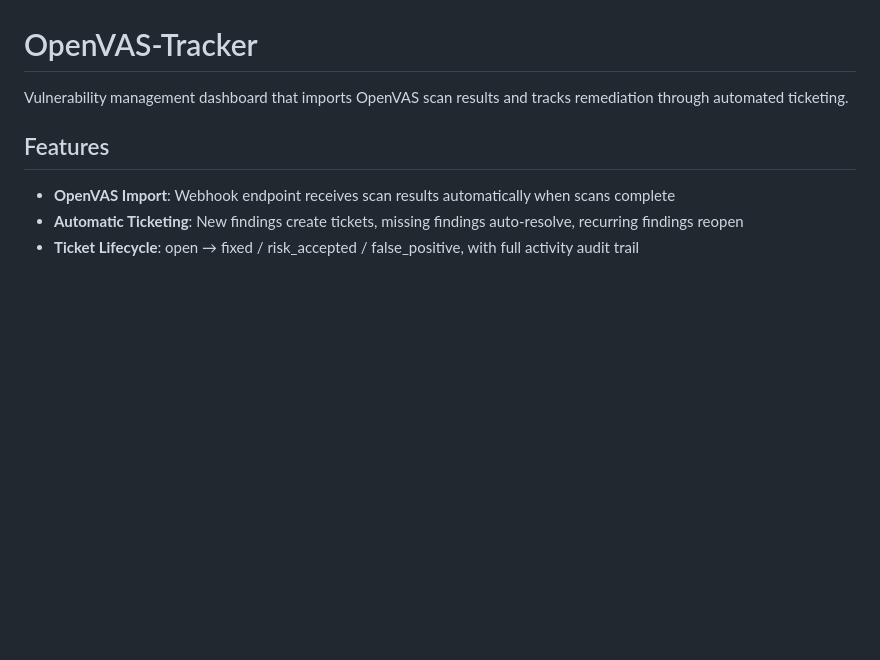
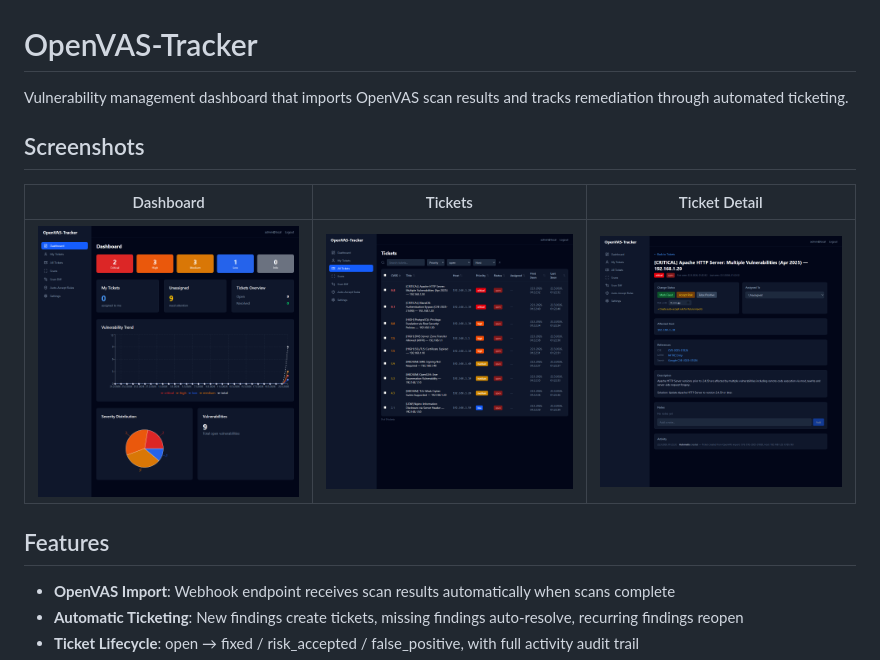
Before and after one commit to trcyberoptic/openvas-tracker, a Markdown page: README.md, the part around the change. Drawn GitHub-style; pictures changed too: docs/screenshots/dashboard.png (added), docs/screenshots/ticket-detail.png (added), docs/screenshots/tickets.png (added); blank space fills up the shorter version.

```diff
--- a/README.md
+++ b/README.md
@@ -1,6 +1,12 @@
 # OpenVAS-Tracker
 
 Vulnerability management dashboard that imports OpenVAS scan results and tracks remediation through automated ticketing.
+
+## Screenshots
+
+| Dashboard | Tickets | Ticket Detail |
+|-----------|---------|---------------|
+| ![Dashboard](docs/screenshots/dashboard.png) | ![Tickets](docs/screenshots/tickets.png) | ![Ticket Detail](docs/screenshots/ticket-detail.png) |
 
 ## Features
 
```
Also changed, not shown: docs/screenshots/login.png (added), 2 other files.
